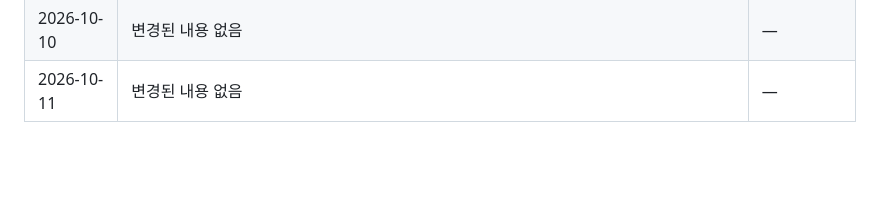
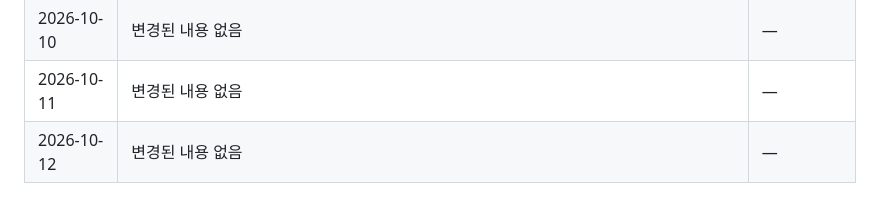
Before and after one commit to shinheegon/law-tattoo-monitor, a Markdown page: 반영구_문신_법령_모니터링_마스터.md, the part around one of its changes. Rendered like a GitHub page; blank space fills up the shorter version.

```diff
--- a/반영구_문신_법령_모니터링_마스터.md
+++ b/반영구_문신_법령_모니터링_마스터.md
@@ -428,3 +428,4 @@
 | 2026-10-09 | 변경된 내용 없음 | — |
 | 2026-10-10 | 변경된 내용 없음 | — |
 | 2026-10-11 | 변경된 내용 없음 | — |
+| 2026-10-12 | 변경된 내용 없음 | — |
```
Also changed, not shown: other parts of 반영구_문신_법령_모니터링_마스터.md (+1 -1 lines).
